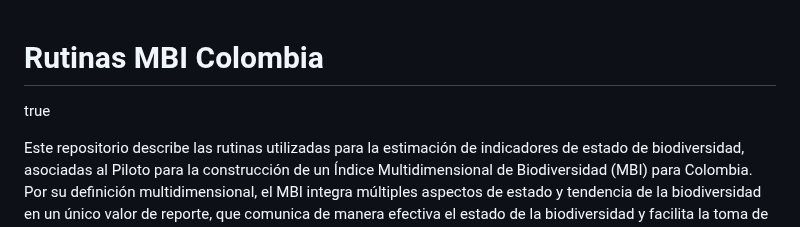
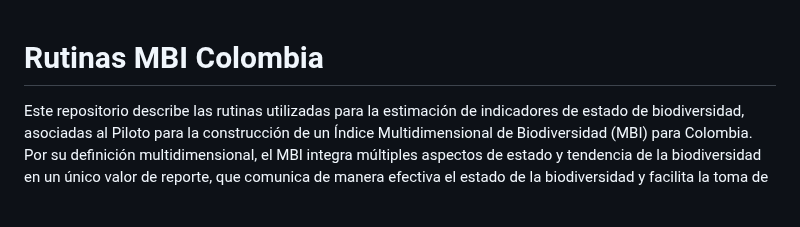
Before and after one commit to PEM-Humboldt/mbi-colombia, a Markdown page: MBI/README.md, the part around the change. Drawn GitHub-style; blank space fills up the shorter version.

```diff
--- a/MBI/README.md
+++ b/MBI/README.md
@@ -1,6 +1,5 @@
 Rutinas MBI Colombia
 ================
-true
 
 Este repositorio describe las rutinas utilizadas para la estimación de
 indicadores de estado de biodiversidad, asociadas al Piloto para la
```
